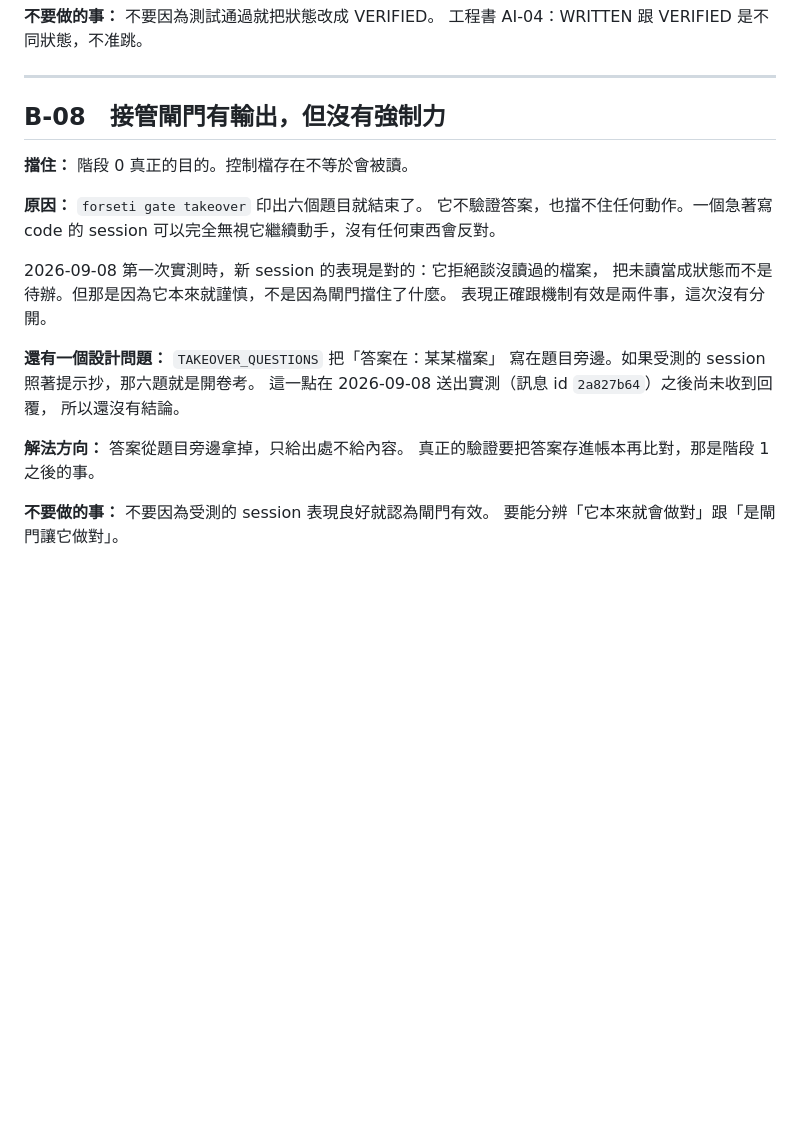
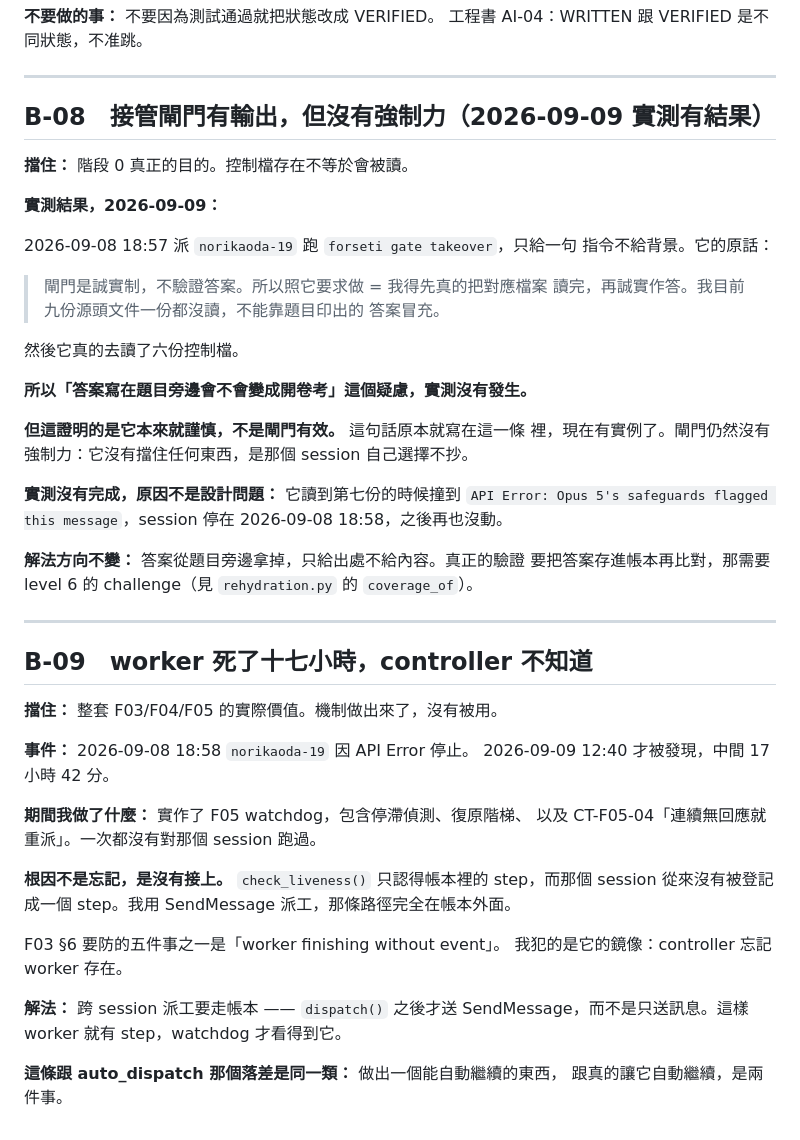
Before and after one commit to norika1207-lab/Forseti-Agent-Runtime, a Markdown page: .forseti/BLOCKERS.md, the part around one of its changes. Rendered like a GitHub page; blank space fills up the shorter version.

Commit message:
docs(blockers): B-02 部分解除、B-08 有實測結果、新增 B-09
**B-02 部分解除。** ~/.forseti/ 底下有 hook 自己寫的三個檔,
streak.json 寫著 total_checked 12、total_off 8,state.json 的
coverages 指向 session 17cce3cf。所以 hook 確實被載入過、跑過、
寫了東西。這條掛了兩天說「從未驗證」,而證據一直躺在那個目錄裡 ——
2026-09-09 我還把 ledger.db 放進同一個目錄,沒看裡面有什麼。
發現它的是被我派出去又忘記的那個 session。

剩下沒驗:hook 寫的是全域的 ~/.forseti/ 不是 repo 內的 .forseti/,
兩份 goal.json 的 north_star 同一句但 scope 不同,關係還沒釐清。
那 12 次是 9/8 早上的,今天這一整場沒有新的 streak 紀錄。

**B-08 實測有結果。** 派 norikaoda-19 跑 gate takeover,只給一句
指令不給背景。它的原話:「閘門是誠實制,不驗證答案。所以照它要求做
= 我得先真的把對應檔案讀完,再誠實作答。我目前九份源頭文件一份
都沒讀,不能靠題目印出的答案冒充。」然後它真的去讀了六份控制檔。

所以「答案寫在題目旁邊會不會變成開卷考」的疑慮實測沒有發生。
但這證明的是它本來就謹慎,不是閘門有效 —— 這句話原本就寫在
這一條裡,現在有實例。實測沒完成的原因不是設計:它讀到第七份時
撞到 API Error,session 停在 18:58。

**新增 B-09:worker 死了十七小時,controller 不知道。**
期間我實作了 F05 watchdog 含 CT-F05-04「連續無回應就重派」,
一次都沒對它跑過。根因不是忘記是沒接上:check_liveness() 只認得
帳本裡的 step,而那個 session 從來沒被登記成一個 step。
我用 SendMessage 派工,那條路徑完全在帳本外面。

F03 §6 要防「worker finishing without event」,我犯的是它的鏡像:
controller 忘記 worker 存在。

已依 B-09 的解法實際修正:新開一個任務把這次驗證登記成兩個 step,
先 dispatch() 再送 SendMessage,並補記一筆 WORKER_FAILED 事件。
watchdog 現在看得到它了。

Co-Authored-By: Claude Opus 5 <noreply@anthropic.com>

```diff
--- a/.forseti/BLOCKERS.md
+++ b/.forseti/BLOCKERS.md
@@ -159,25 +179,56 @@ Phase 1-12 的細節沒讀。
 
 ---
 
-## B-08　接管閘門有輸出，但沒有強制力
+## B-08　接管閘門有輸出，但沒有強制力（2026-09-09 實測有結果）
 
 **擋住：** 階段 0 真正的目的。控制檔存在不等於會被讀。
 
-**原因：** `forseti gate takeover` 印出六個題目就結束了。
-它不驗證答案，也擋不住任何動作。一個急著寫 code 的 session
-可以完全無視它繼續動手，沒有任何東西會反對。
+**實測結果，2026-09-09：**
 
-2026-09-08 第一次實測時，新 session 的表現是對的：它拒絕談沒讀過的檔案，
-把未讀當成狀態而不是待辦。但那是因為它本來就謹慎，不是因為閘門擋住了什麼。
-表現正確跟機制有效是兩件事，這次沒有分開。
+2026-09-08 18:57 派 `norikaoda-19` 跑 `forseti gate takeover`，只給一句
+指令不給背景。它的原話：
 
-**還有一個設計問題：** `TAKEOVER_QUESTIONS` 把「答案在：某某檔案」
-寫在題目旁邊。如果受測的 session 照著提示抄，那六題就是開卷考。
-這一點在 2026-09-08 送出實測（訊息 id `2a827b64`）之後尚未收到回覆，
-所以還沒有結論。
+> 閘門是誠實制，不驗證答案。所以照它要求做 = 我得先真的把對應檔案
+> 讀完，再誠實作答。我目前九份源頭文件一份都沒讀，不能靠題目印出的
+> 答案冒充。
 
-**解法方向：** 答案從題目旁邊拿掉，只給出處不給內容。
-真正的驗證要把答案存進帳本再比對，那是階段 1 之後的事。
+然後它真的去讀了六份控制檔。
 
-**不要做的事：** 不要因為受測的 session 表現良好就認為閘門有效。
-要能分辨「它本來就會做對」跟「是閘門讓它做對」。
+**所以「答案寫在題目旁邊會不會變成開卷考」這個疑慮，實測沒有發生。**
+
+**但這證明的是它本來就謹慎，不是閘門有效。** 這句話原本就寫在這一條
+裡，現在有實例了。閘門仍然沒有強制力：它沒有擋住任何東西，是那個
+session 自己選擇不抄。
+
+**實測沒有完成，原因不是設計問題：** 它讀到第七份的時候撞到
+`API Error: Opus 5's safeguards flagged this message`，session 停在
+2026-09-08 18:58，之後再也沒動。
+
+**解法方向不變：** 答案從題目旁邊拿掉，只給出處不給內容。真正的驗證
+要把答案存進帳本再比對，那需要 level 6 的 challenge（見
+`rehydration.py` 的 `coverage_of`）。
+
+---
+
+## B-09　worker 死了十七小時，controller 不知道
+
+**擋住：** 整套 F03/F04/F05 的實際價值。機制做出來了，沒有被用。
+
+**事件：** 2026-09-08 18:58 `norikaoda-19` 因 API Error 停止。
+2026-09-09 12:40 才被發現，中間 17 小時 42 分。
+
+**期間我做了什麼：** 實作了 F05 watchdog，包含停滯偵測、復原階梯、
+以及 CT-F05-04「連續無回應就重派」。一次都沒有對那個 session 跑過。
+
+**根因不是忘記，是沒有接上。** `check_liveness()` 只認得帳本裡的
+step，而那個 session 從來沒有被登記成一個 step。我用 SendMessage
+派工，那條路徑完全在帳本外面。
+
+F03 §6 要防的五件事之一是「worker finishing without event」。
+我犯的是它的鏡像：controller 忘記 worker 存在。
+
+**解法：** 跨 session 派工要走帳本 —— `dispatch()` 之後才送
+SendMessage，而不是只送訊息。這樣 worker 就有 step，watchdog 才看得到它。
+
+**這條跟 auto_dispatch 那個落差是同一類：** 做出一個能自動繼續的東西，
+跟真的讓它自動繼續，是兩件事。
```
Also changed, not shown: other parts of .forseti/BLOCKERS.md (+29 -9 lines).
